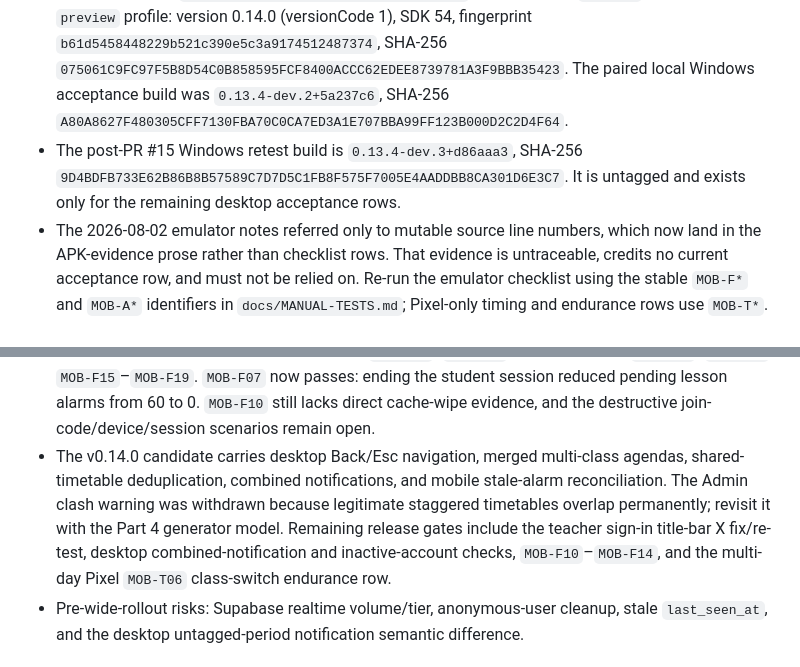
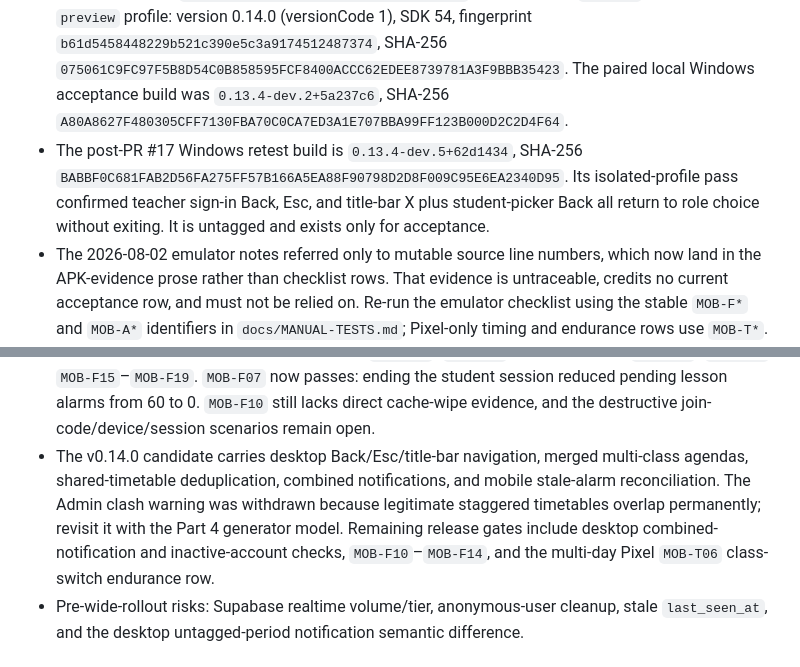
Before and after one commit to MoFawkes/mad-sys, a Markdown page: PROJECT-STATUS.md, 2 parts joined by grey strips. Drawn GitHub-style.

Commit message:
docs: record sign-in navigation acceptance

```diff
--- a/PROJECT-STATUS.md
+++ b/PROJECT-STATUS.md
@@ -51,11 +51,11 @@ mobile device acceptance to receive fixes they asked for.
 - EAS preview build `f2b8871d-919f-41df-96e6-104b621cbee4` from `357e48f` shipped with `POST_NOTIFICATIONS` and `RECEIVE_BOOT_COMPLETED` but **neither exact-alarm permission**: `expo-notifications` 0.32.17 no longer declares `SCHEDULE_EXACT_ALARM` for its consumers, so Android 12+ fell back to inexact alarms, which Doze batches to roughly nine-minute granularity.
 - Superseded by build `47b10fa9-a2db-4958-8291-eb3779583c7c` from `3f20549`, which declares both `USE_EXACT_ALARM` and `SCHEDULE_EXACT_ALARM` (verified in its merged manifest) and carries the student-session fix. SHA-256 `9B9C80DB17D546BDB4AA6912F9C0DF9AF3E7FF26F1083817ABEE3A3DB64BFDF8`. The subsequent Pixel 9 Pro timing and endurance suite passed by owner confirmation on 2026-08-12.
 - Acceptance APK `f9f0a6a3-fc7c-4d2c-aa4d-341d50170216` was built from `d3c5c34` with the EAS `preview` profile: version 0.14.0 (versionCode 1), SDK 54, fingerprint `b61d5458448229b521c390e5c3a9174512487374`, SHA-256 `075061C9FC97F5B8D54C0B858595FCF8400ACCC62EDEE8739781A3F9BBB35423`. The paired local Windows acceptance build was `0.13.4-dev.2+5a237c6`, SHA-256 `A80A8627F480305CFF7130FBA70C0CA7ED3A1E707BBA99FF123B000D2C2D4F64`.
-- The post-PR #15 Windows retest build is `0.13.4-dev.3+d86aaa3`, SHA-256 `9D4BDFB733E62B86B8B57589C7D7D5C1FB8F575F7005E4AADDBB8CA301D6E3C7`. It is untagged and exists only for the remaining desktop acceptance rows.
+- The post-PR #17 Windows retest build is `0.13.4-dev.5+62d1434`, SHA-256 `BABBF0C681FAB2D56FA275FF57B166A5EA88F90798D2D8F009C95E6EA2340D95`. Its isolated-profile pass confirmed teacher sign-in Back, Esc, and title-bar X plus student-picker Back all return to role choice without exiting. It is untagged and exists only for acceptance.
 - The 2026-08-02 emulator notes referred only to mutable source line numbers, which now land in the APK-evidence prose rather than checklist rows. That evidence is untraceable, credits no current acceptance row, and must not be relied on. Re-run the emulator checklist using the stable `MOB-F*` and `MOB-A*` identifiers in `docs/MANUAL-TESTS.md`; Pixel-only timing and endurance rows use `MOB-T*`.
 - Production reconciliation on 2026-08-01 found all seven migration versions and the complete student-device schema already applied. The hosted signup gate was verified against production intent: public email signup returned 403 **Public signup is disabled**, while an anonymous identity enrolled successfully and could select its own `student_devices` row under RLS.
 - The Pixel 9 Pro timing and endurance suite (`MOB-T01`–`MOB-T05`) passed by owner confirmation on 2026-08-12, clearing the physical-device drift, overnight-offline, three-day-background, and reboot-rescheduling gate. All emulator alarm rows (`MOB-A01`–`MOB-A05`) pass, alongside `MOB-F01`–`MOB-F09`, `MOB-F15`–`MOB-F19`. `MOB-F07` now passes: ending the student session reduced pending lesson alarms from 60 to 0. `MOB-F10` still lacks direct cache-wipe evidence, and the destructive join-code/device/session scenarios remain open.
-- The v0.14.0 candidate carries desktop Back/Esc navigation, merged multi-class agendas, shared-timetable deduplication, combined notifications, and mobile stale-alarm reconciliation. The Admin clash warning was withdrawn because legitimate staggered timetables overlap permanently; revisit it with the Part 4 generator model. Remaining release gates include the teacher sign-in title-bar X fix/re-test, desktop combined-notification and inactive-account checks, `MOB-F10`–`MOB-F14`, and the multi-day Pixel `MOB-T06` class-switch endurance row.
+- The v0.14.0 candidate carries desktop Back/Esc/title-bar navigation, merged multi-class agendas, shared-timetable deduplication, combined notifications, and mobile stale-alarm reconciliation. The Admin clash warning was withdrawn because legitimate staggered timetables overlap permanently; revisit it with the Part 4 generator model. Remaining release gates include desktop combined-notification and inactive-account checks, `MOB-F10`–`MOB-F14`, and the multi-day Pixel `MOB-T06` class-switch endurance row.
 - Pre-wide-rollout risks: Supabase realtime volume/tier, anonymous-user cleanup, stale `last_seen_at`, and the desktop untagged-period notification semantic difference.
 
 ## v0.9.3 scope
```
Also changed, not shown: docs/MANUAL-TESTS.md (+8 -8 lines).
